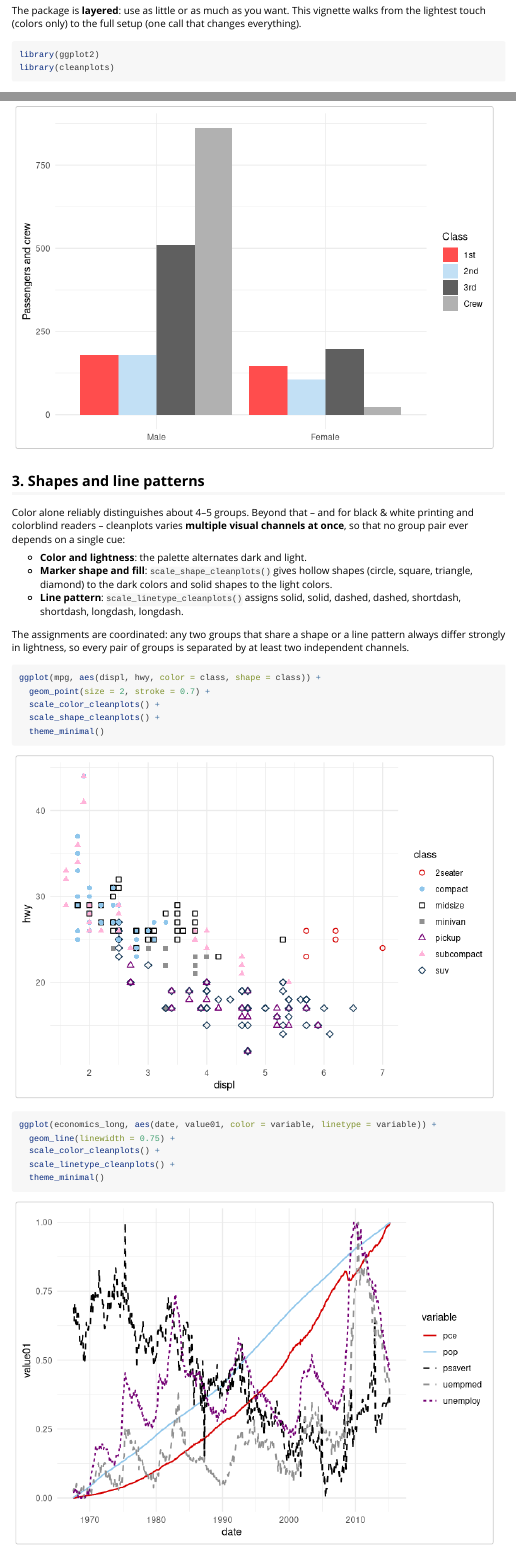
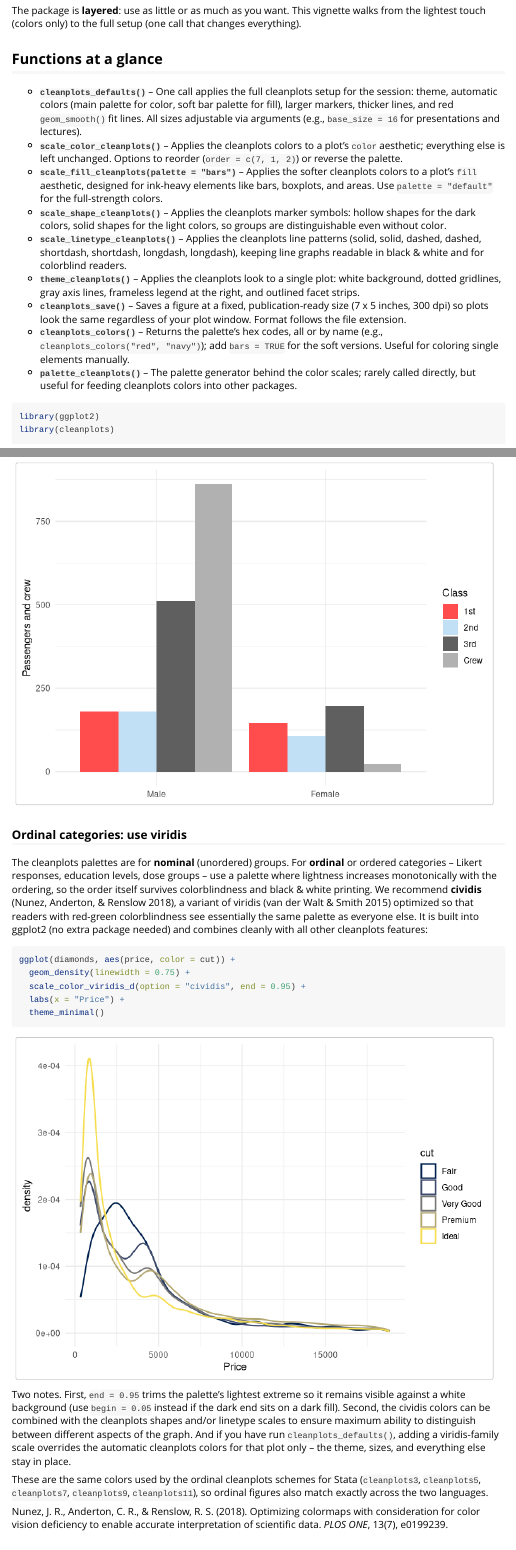
Before and after one commit to tdmize/cleanplots, an R Markdown document (vignettes/cleanplots.Rmd): the page in a window 1100 px wide, from 190 px down, and a second part further down, joined at a grey line. Rendered offline with R 4.5, knitr and Pandoc, with nearby package versions.

Commit message:
Site tweaks: updated guidance for ordinal colors

````diff
--- a/vignettes/cleanplots.Rmd
+++ b/vignettes/cleanplots.Rmd
@@ -37,6 +37,42 @@
 The package is **layered**: use as little or as much as you want. This
 vignette walks from the lightest touch (colors only) to the full setup
 (one call that changes everything).
+
+## Functions at a glance
+
+* **`cleanplots_defaults()`** -- One call applies the full cleanplots
+  setup for the session: theme, automatic colors (main palette for
+  color, soft bar palette for fill), larger markers, thicker lines,
+  and red `geom_smooth()` fit lines. All sizes adjustable via
+  arguments (e.g., `base_size = 16` for presentations and lectures).
+* **`scale_color_cleanplots()`** -- Applies the cleanplots colors to a
+  plot's `color` aesthetic; everything else is left unchanged.
+  Options to reorder (`order = c(7, 1, 2)`) or reverse the palette.
+* **`scale_fill_cleanplots(palette = "bars")`** -- Applies the softer
+  cleanplots colors to a plot's `fill` aesthetic, designed for
+  ink-heavy elements like bars, boxplots, and areas. Use
+  `palette = "default"` for the full-strength colors.
+* **`scale_shape_cleanplots()`** -- Applies the cleanplots marker
+  symbols: hollow shapes for the dark colors, solid shapes for the
+  light colors, so groups are distinguishable even without color.
+* **`scale_linetype_cleanplots()`** -- Applies the cleanplots line
+  patterns (solid, solid, dashed, dashed, shortdash, shortdash,
+  longdash, longdash), keeping line graphs readable in black & white
+  and for colorblind readers.
+* **`theme_cleanplots()`** -- Applies the cleanplots look to a single
+  plot: white background, dotted gridlines, gray axis lines, frameless
+  legend at the right, and outlined facet strips.
+* **`cleanplots_save()`** -- Saves a figure at a fixed,
+  publication-ready size (7 x 5 inches, 300 dpi) so plots look the
+  same regardless of your plot window. Format follows the file
+  extension.
+* **`cleanplots_colors()`** -- Returns the palette's hex codes, all or
+  by name (e.g., `cleanplots_colors("red", "navy")`); add
+  `bars = TRUE` for the soft versions. Useful for coloring single
+  elements manually.
+* **`palette_cleanplots()`** -- The palette generator behind the color
+  scales; rarely called directly, but useful for feeding cleanplots
+  colors into other packages.
 
 ```{r setup}
 library(ggplot2)
@@ -108,6 +144,47 @@
   labs(x = NULL, y = "Passengers and crew", fill = "Class") +
   theme_minimal()
 ```
+
+### Ordinal categories: use viridis
+
+The cleanplots palettes are for **nominal** (unordered) groups. For
+**ordinal** or ordered categories -- Likert responses, education
+levels, dose groups -- use a palette where lightness increases
+monotonically with the ordering, so the order itself survives
+colorblindness and black & white printing. We recommend **cividis**
+(Nunez, Anderton, & Renslow 2018), a variant of viridis (van der Walt
+& Smith 2015) optimized so that readers with red-green colorblindness
+see essentially the same palette as everyone else. It is built into
+ggplot2 (no extra package needed) and combines cleanly with all other
+cleanplots features:
+
+```{r ordinal}
+ggplot(diamonds, aes(price, color = cut)) +
+  geom_density(linewidth = 0.75) +
+  scale_color_viridis_d(option = "cividis", end = 0.95) +
+  labs(x = "Price") +
+  theme_minimal()
+```
+
+Two notes. First, `end = 0.95` trims the palette's lightest extreme
+so it remains visible against a white background (use `begin = 0.05`
+instead if the dark end sits on a dark fill). Second, the cividis
+colors can be combined with the cleanplots shapes and/or linetype
+scales to ensure maximum ability to distinguish between different
+aspects of the graph. And if you have run `cleanplots_defaults()`,
+adding a viridis-family scale overrides the automatic cleanplots
+colors for that plot only -- the theme, sizes, and everything else
+stay in place.
+
+These are the same colors used by the ordinal cleanplots schemes for
+Stata (`cleanplots3`, `cleanplots5`, `cleanplots7`, `cleanplots9`,
+`cleanplots11`), so ordinal figures also match exactly across the two
+languages.
+
+Nunez, J. R., Anderton, C. R., & Renslow, R. S. (2018). Optimizing
+colormaps with consideration for color vision deficiency to enable
+accurate interpretation of scientific data. *PLOS ONE*, 13(7),
+e0199239.
 
 ## 3. Shapes and line patterns
 
````
